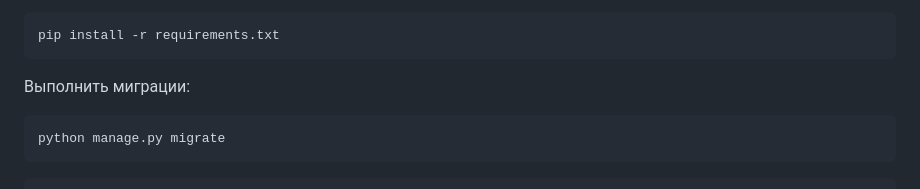
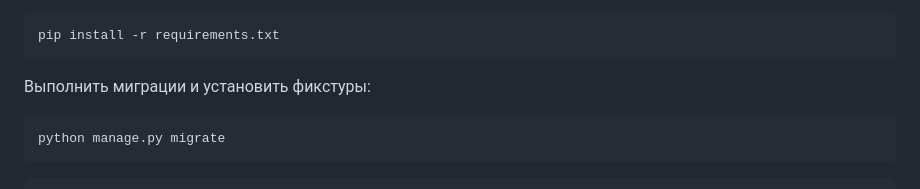
Before and after one commit to wimtdw/homeowners_association_website, a Markdown page: README.md, the part around the change. GitHub-like rendering.

````diff
--- a/README.md
+++ b/README.md
@@ -55,7 +55,7 @@ source venv/bin/activate
 pip install -r requirements.txt
 ```
 
-Выполнить миграции:
+Выполнить миграции и установить фикстуры:
 
 ```
 python manage.py migrate
````
